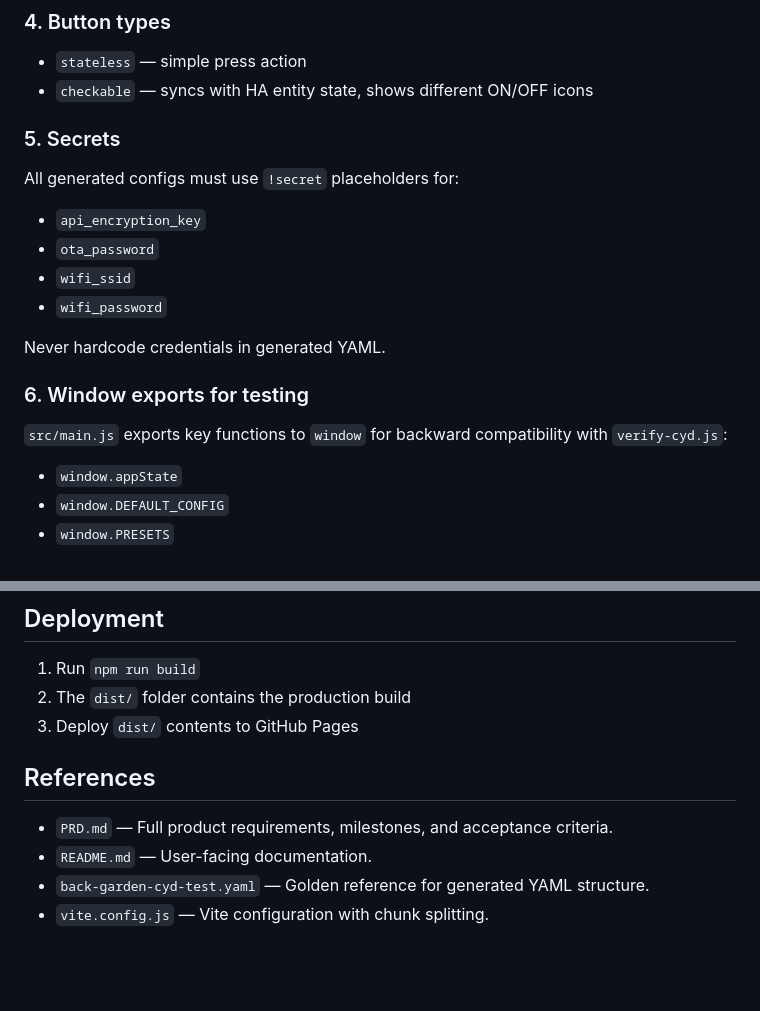
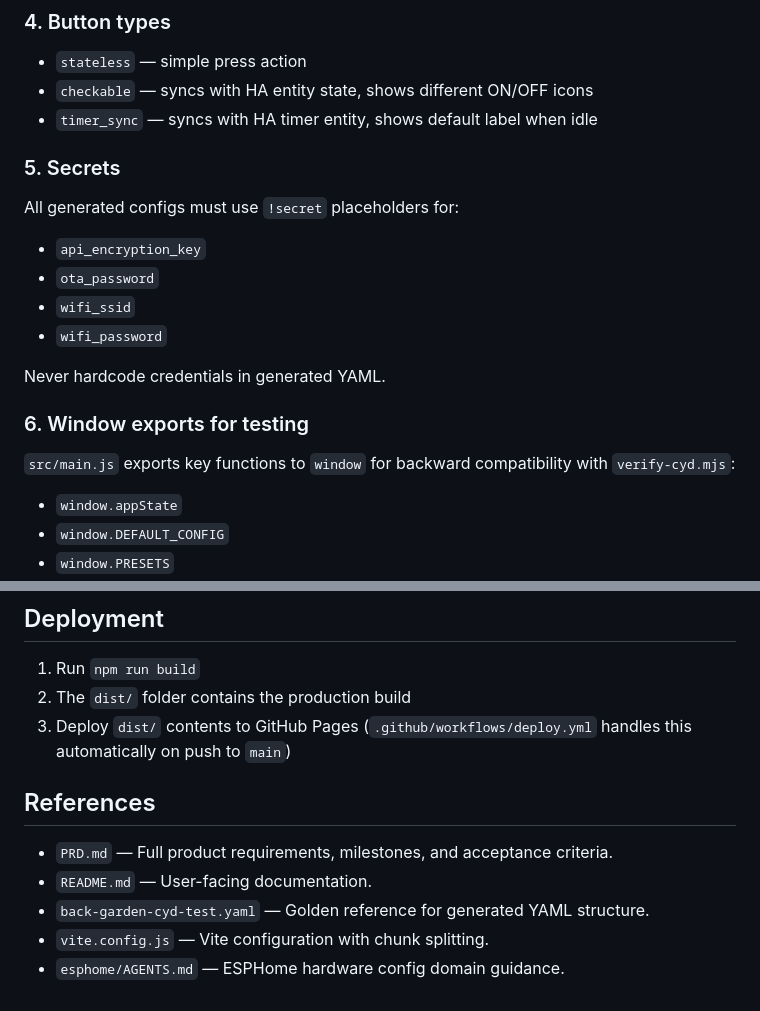
Before and after one commit to cropse/Yellow-CYD-party, a Markdown page: AGENTS.md, 2 parts joined by grey strips. Drawn GitHub-style; blank space fills up the shorter version.

```diff
--- a/AGENTS.md
+++ b/AGENTS.md
@@ -90,6 +88,7 @@ The generator produces **single-file, self-contained YAML** (no `!include` depen
 ### 4. Button types
 - `stateless` — simple press action
 - `checkable` — syncs with HA entity state, shows different ON/OFF icons
+- `timer_sync` — syncs with HA timer entity, shows default label when idle
 
 ### 5. Secrets
 All generated configs must use `!secret` placeholders for:
@@ -101,7 +100,7 @@ All generated configs must use `!secret` placeholders for:
 Never hardcode credentials in generated YAML.
 
 ### 6. Window exports for testing
-`src/main.js` exports key functions to `window` for backward compatibility with `verify-cyd.js`:
+`src/main.js` exports key functions to `window` for backward compatibility with `verify-cyd.mjs`:
 - `window.appState`
 - `window.DEFAULT_CONFIG`
 - `window.PRESETS`
@@ -136,7 +135,7 @@ Before considering generator changes complete:
 
 1. Run `npm run build`
 2. The `dist/` folder contains the production build
-3. Deploy `dist/` contents to GitHub Pages
+3. Deploy `dist/` contents to GitHub Pages (`.github/workflows/deploy.yml` handles this automatically on push to `main`)
 
 ## References
 
@@ -144,3 +143,4 @@ Before considering generator changes complete:
 - `README.md` — User-facing documentation.
 - `back-garden-cyd-test.yaml` — Golden reference for generated YAML structure.
 - `vite.config.js` — Vite configuration with chunk splitting.
+- `esphome/AGENTS.md` — ESPHome hardware config domain guidance.
```
Also changed, not shown: other parts of AGENTS.md (+20 -22 lines), src/modules/AGENTS.md (added, +70 -0 lines).
